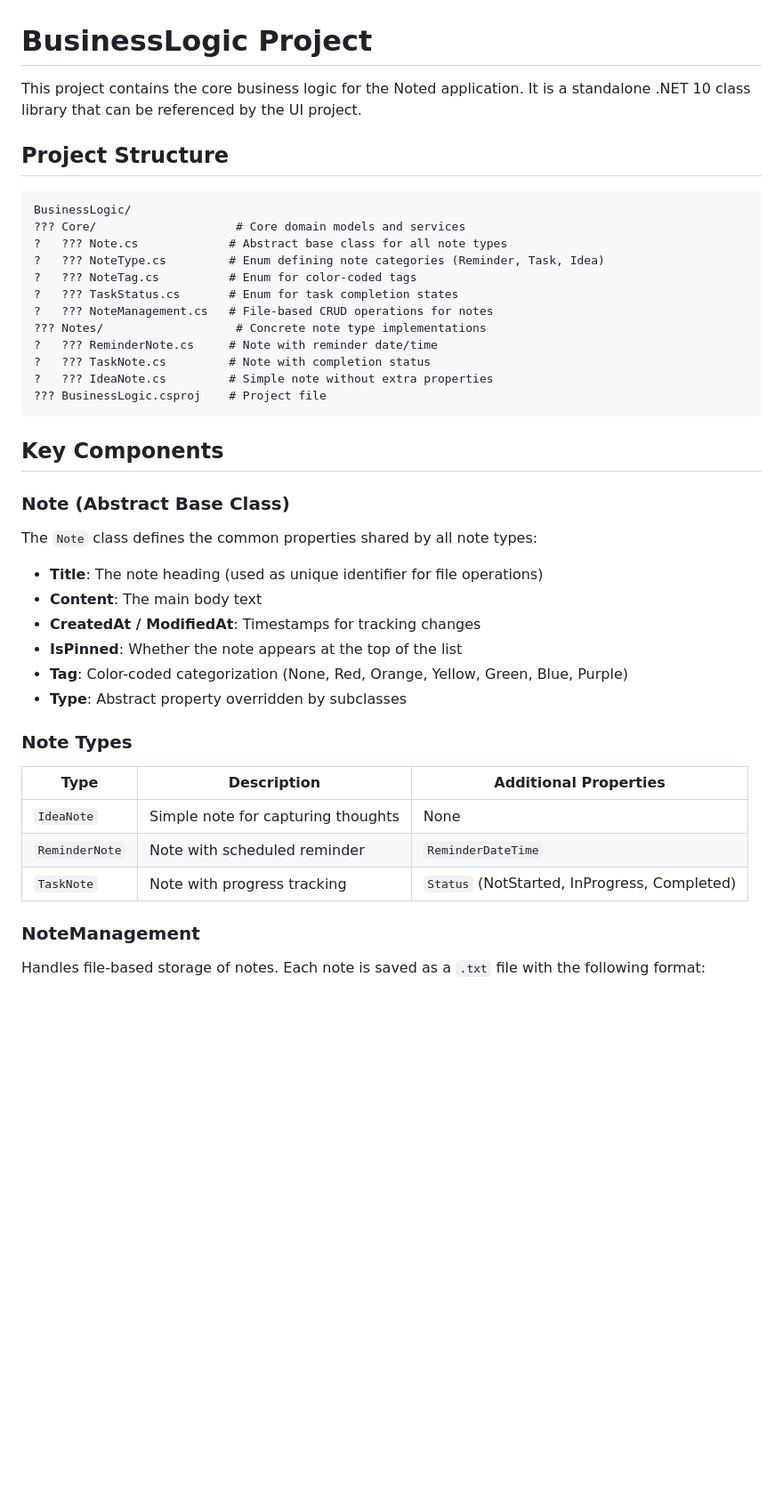
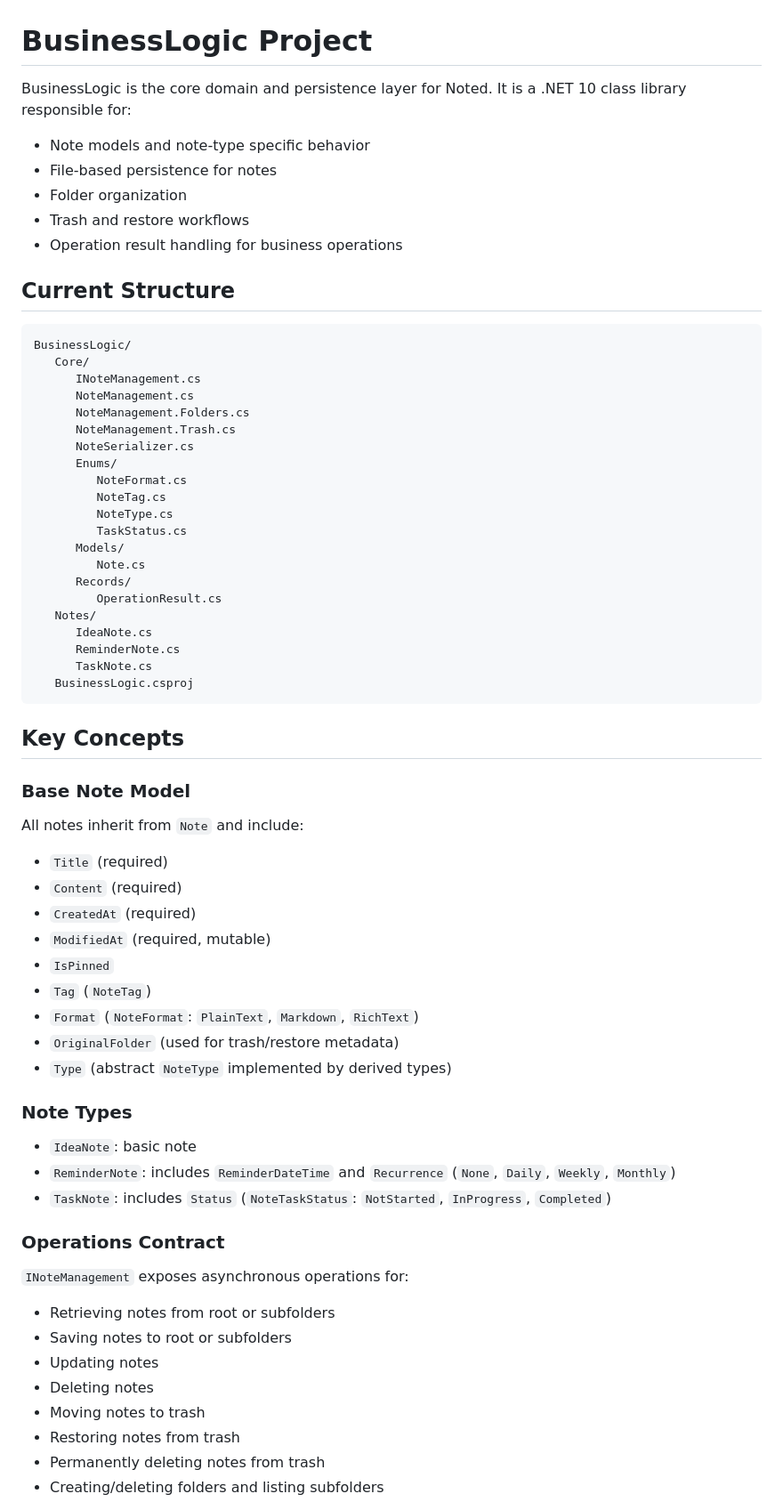
Before and after one commit to Skillet47/Noted, a Markdown page: BusinessLogic/README.md, the part around one of its changes. Shown at 89% size. Drawn GitHub-style; blank space fills up the shorter version.

Commit message:
Update README.md to enhance project documentation and clarify note management structure

````diff
--- a/BusinessLogic/README.md
+++ b/BusinessLogic/README.md
@@ -1,41 +1,71 @@
 # BusinessLogic Project
 
-This project contains the core business logic for the Noted application. It is a standalone .NET 10 class library that can be referenced by the UI project.
+BusinessLogic is the core domain and persistence layer for Noted. It is a .NET 10 class library responsible for:
 
-## Project Structure
+- Note models and note-type specific behavior
+- File-based persistence for notes
+- Folder organization
+- Trash and restore workflows
+- Operation result handling for business operations
+
+## Current Structure
 
 ```
 BusinessLogic/
-??? Core/                    # Core domain models and services
-?   ??? Note.cs             # Abstract base class for all note types
-?   ??? NoteType.cs         # Enum defining note categories (Reminder, Task, Idea)
-?   ??? NoteTag.cs          # Enum for color-coded tags
-?   ??? TaskStatus.cs       # Enum for task completion states
-?   ??? NoteManagement.cs   # File-based CRUD operations for notes
-??? Notes/                   # Concrete note type implementations
-?   ??? ReminderNote.cs     # Note with reminder date/time
-?   ??? TaskNote.cs         # Note with completion status
-?   ??? IdeaNote.cs         # Simple note without extra properties
-??? BusinessLogic.csproj    # Project file
+   Core/
+      INoteManagement.cs
+      NoteManagement.cs
+      NoteManagement.Folders.cs
+      NoteManagement.Trash.cs
+      NoteSerializer.cs
+      Enums/
+         NoteFormat.cs
+         NoteTag.cs
+         NoteType.cs
+         TaskStatus.cs
+      Models/
+         Note.cs
+      Records/
+         OperationResult.cs
+   Notes/
+      IdeaNote.cs
+      ReminderNote.cs
+      TaskNote.cs
+   BusinessLogic.csproj
 ```
 
-## Key Components
+## Key Concepts
 
-### Note (Abstract Base Class)
-The `Note` class defines the common properties shared by all note types:
-- **Title**: The note heading (used as unique identifier for file operations)
-- **Content**: The main body text
-- **CreatedAt / ModifiedAt**: Timestamps for tracking changes
-- **IsPinned**: Whether the note appears at the top of the list
-- **Tag**: Color-coded categorization (None, Red, Orange, Yellow, Green, Blue, Purple)
-- **Type**: Abstract property overridden by subclasses
+### Base Note Model
+
+All notes inherit from `Note` and include:
+
+- `Title` (required)
+- `Content` (required)
+- `CreatedAt` (required)
+- `ModifiedAt` (required, mutable)
+- `IsPinned`
+- `Tag` (`NoteTag`)
+- `Format` (`NoteFormat`: `PlainText`, `Markdown`, `RichText`)
+- `OriginalFolder` (used for trash/restore metadata)
+- `Type` (abstract `NoteType` implemented by derived types)
 
 ### Note Types
-| Type | Description | Additional Properties |
-|------|-------------|----------------------|
-| `IdeaNote` | Simple note for capturing thoughts | None |
-| `ReminderNote` | Note with scheduled reminder | `ReminderDateTime` |
-| `TaskNote` | Note with progress tracking | `Status` (NotStarted, InProgress, Completed) |
 
-### NoteManagement
-Handles file-based storage of notes. Each note is saved as a `.txt` file with the following format:
+- `IdeaNote`: basic note
+- `ReminderNote`: includes `ReminderDateTime` and `Recurrence` (`None`, `Daily`, `Weekly`, `Monthly`)
+- `TaskNote`: includes `Status` (`NoteTaskStatus`: `NotStarted`, `InProgress`, `Completed`)
+
+### Operations Contract
+
+`INoteManagement` exposes asynchronous operations for:
+
+- Retrieving notes from root or subfolders
+- Saving notes to root or subfolders
+- Updating notes
+- Deleting notes
+- Moving notes to trash
+- Restoring notes from trash
+- Permanently deleting notes from trash
+- Creating/deleting folders and listing subfolders
+
````
Also changed, not shown: other parts of BusinessLogic/README.md (+96 -66 lines).
